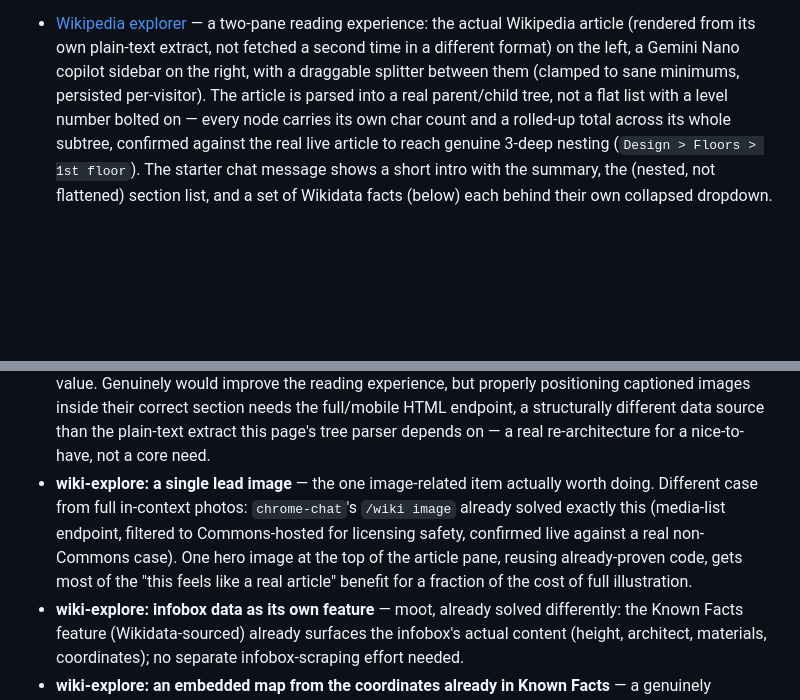
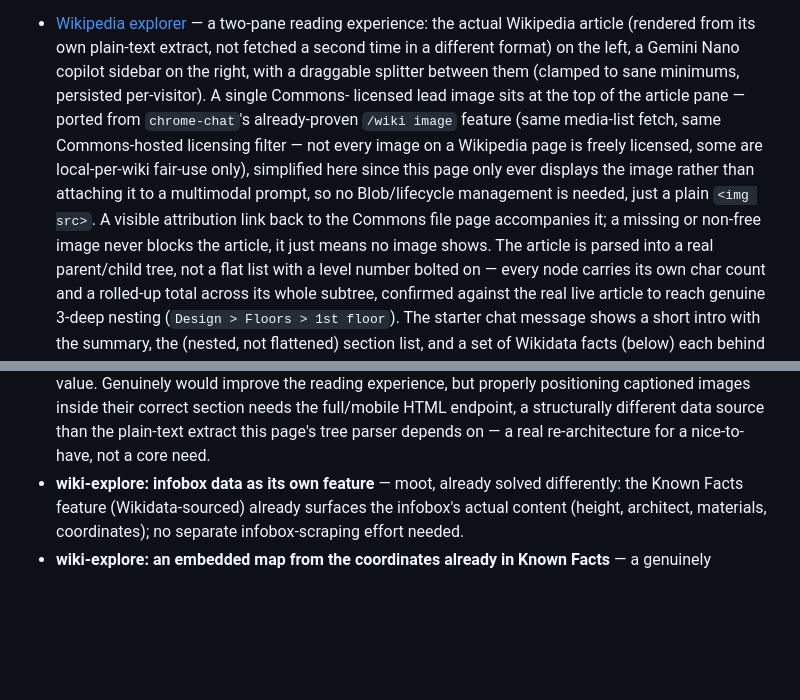
Before and after one commit to nlade-core/pages-lab-ai, a Markdown page: README.md, 2 parts joined by grey strips. Drawn GitHub-style; blank space fills up the shorter version.

Commit message:
docs: update README for the shipped lead-image feature
Moves it from Considered-not-built into the main wiki-explore
description now that it's built, and covers the port-not-build
relationship to chrome-chat's /wiki image feature.

```diff
--- a/README.md
+++ b/README.md
@@ -251,7 +251,14 @@ CPU-only Python can't give it.
 - [Wikipedia explorer](https://nlade-core.github.io/pages-lab-ai/wiki-explore/) — a two-pane reading
   experience: the actual Wikipedia article (rendered from its own plain-text extract, not fetched a
   second time in a different format) on the left, a Gemini Nano copilot sidebar on the right, with a
-  draggable splitter between them (clamped to sane minimums, persisted per-visitor). The article is
+  draggable splitter between them (clamped to sane minimums, persisted per-visitor). A single Commons-
+  licensed lead image sits at the top of the article pane — ported from `chrome-chat`'s already-proven
+  `/wiki image` feature (same media-list fetch, same Commons-hosted licensing filter — not every image on
+  a Wikipedia page is freely licensed, some are local-per-wiki fair-use only), simplified here since this
+  page only ever displays the image rather than attaching it to a multimodal prompt, so no Blob/lifecycle
+  management is needed, just a plain `<img src>`. A visible attribution link back to the Commons file page
+  accompanies it; a missing or non-free image never blocks the article, it just means no image shows. The
+  article is
   parsed into a real parent/child tree, not a flat list with a level number bolted on — every node
   carries its own char count and a rolled-up total across its whole subtree, confirmed against the real
   live article to reach genuine 3-deep nesting (`Design > Floors > 1st floor`). The starter chat message
@@ -371,11 +378,6 @@ CPU-only Python can't give it.
   their correct section needs the full/mobile HTML endpoint, a structurally different data source than
   the plain-text extract this page's tree parser depends on — a real re-architecture for a nice-to-have,
   not a core need.
-- **wiki-explore: a single lead image** — the one image-related item actually worth doing. Different case
-  from full in-context photos: `chrome-chat`'s `/wiki image` already solved exactly this (media-list
-  endpoint, filtered to Commons-hosted for licensing safety, confirmed live against a real non-Commons
-  case). One hero image at the top of the article pane, reusing already-proven code, gets most of the
-  "this feels like a real article" benefit for a fraction of the cost of full illustration.
 - **wiki-explore: infobox data as its own feature** — moot, already solved differently: the Known Facts
   feature (Wikidata-sourced) already surfaces the infobox's actual content (height, architect, materials,
   coordinates); no separate infobox-scraping effort needed.
```
